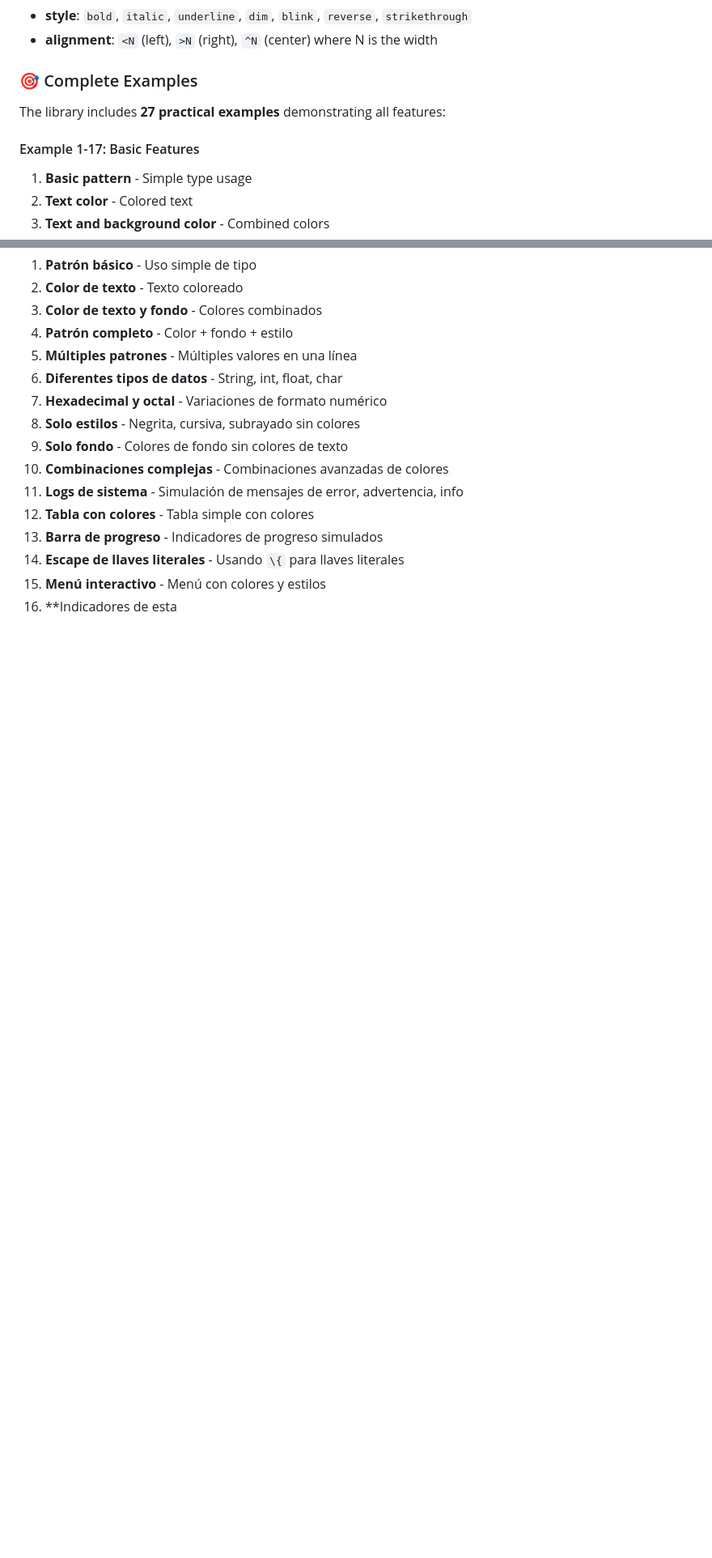
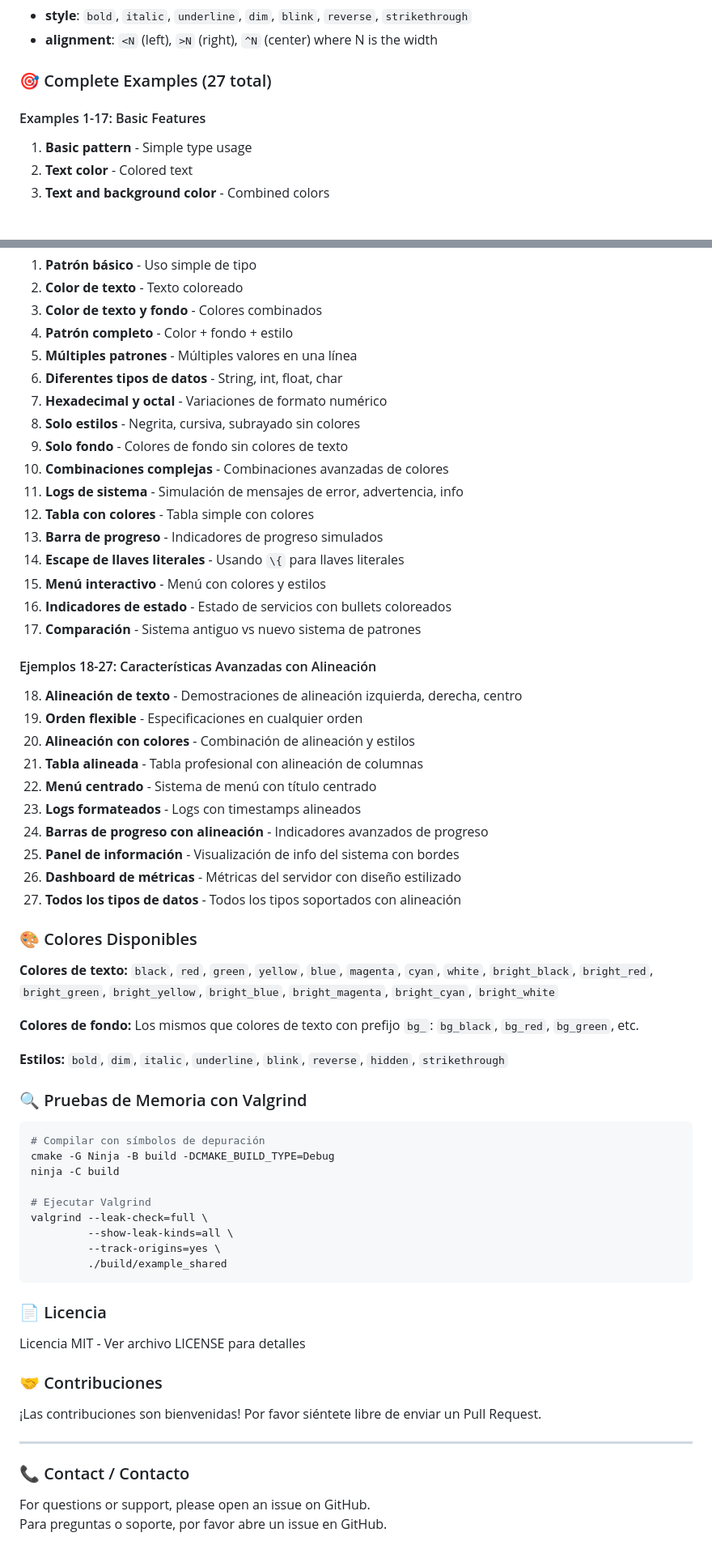
Before and after one commit to carlos-sweb/c_print, a Markdown page: README.md, 2 parts joined by grey strips. Shown at 81% size. Rendered like a GitHub page; blank space fills up the shorter version.

Commit message:
Improve readme.md

````diff
--- a/README.md
+++ b/README.md
@@ -129,11 +129,9 @@ Where specifications can be (in any order):
 - **style**: `bold`, `italic`, `underline`, `dim`, `blink`, `reverse`, `strikethrough`
 - **alignment**: `<N` (left), `>N` (right), `^N` (center) where N is the width
 
-### 🎯 Complete Examples
+### 🎯 Complete Examples (27 total)
 
-The library includes **27 practical examples** demonstrating all features:
-
-#### Example 1-17: Basic Features
+#### Examples 1-17: Basic Features
 1. **Basic pattern** - Simple type usage
 2. **Text color** - Colored text
 3. **Text and background color** - Combined colors
@@ -344,4 +340,57 @@ La librería incluye **27 ejemplos prácticos** demostrando todas las caracterí
 13. **Barra de progreso** - Indicadores de progreso simulados
 14. **Escape de llaves literales** - Usando `\{` para llaves literales
 15. **Menú interactivo** - Menú con colores y estilos
-16. **Indicadores de esta
+16. **Indicadores de estado** - Estado de servicios con bullets coloreados
+17. **Comparación** - Sistema antiguo vs nuevo sistema de patrones
+
+#### Ejemplos 18-27: Características Avanzadas con Alineación
+18. **Alineación de texto** - Demostraciones de alineación izquierda, derecha, centro
+19. **Orden flexible** - Especificaciones en cualquier orden
+20. **Alineación con colores** - Combinación de alineación y estilos
+21. **Tabla alineada** - Tabla profesional con alineación de columnas
+22. **Menú centrado** - Sistema de menú con título centrado
+23. **Logs formateados** - Logs con timestamps alineados
+24. **Barras de progreso con alineación** - Indicadores avanzados de progreso
+25. **Panel de información** - Visualización de info del sistema con bordes
+26. **Dashboard de métricas** - Métricas del servidor con diseño estilizado
+27. **Todos los tipos de datos** - Todos los tipos soportados con alineación
+
+### 🎨 Colores Disponibles
+
+**Colores de texto:**
+`black`, `red`, `green`, `yellow`, `blue`, `magenta`, `cyan`, `white`, `bright_black`, `bright_red`, `bright_green`, `bright_yellow`, `bright_blue`, `bright_magenta`, `bright_cyan`, `bright_white`
+
+**Colores de fondo:**
+Los mismos que colores de texto con prefijo `bg_`: `bg_black`, `bg_red`, `bg_green`, etc.
+
+**Estilos:**
+`bold`, `dim`, `italic`, `underline`, `blink`, `reverse`, `hidden`, `strikethrough`
+
+### 🔍 Pruebas de Memoria con Valgrind
+
+```bash
+# Compilar con símbolos de depuración
+cmake -G Ninja -B build -DCMAKE_BUILD_TYPE=Debug
+ninja -C build
+
+# Ejecutar Valgrind
+valgrind --leak-check=full \
+         --show-leak-kinds=all \
+         --track-origins=yes \
+         ./build/example_shared
+```
+
+### 📄 Licencia
+
+Licencia MIT - Ver archivo LICENSE para detalles
+
+### 🤝 Contribuciones
+
+¡Las contribuciones son bienvenidas! Por favor siéntete libre de enviar un Pull Request.
+
+---
+
+### 📞 Contact / Contacto
+
+For questions or support, please open an issue on GitHub.
+Para preguntas o soporte, por favor abre un issue en GitHub.
````
Also changed, not shown: other parts of README.md (+12 -14 lines).
